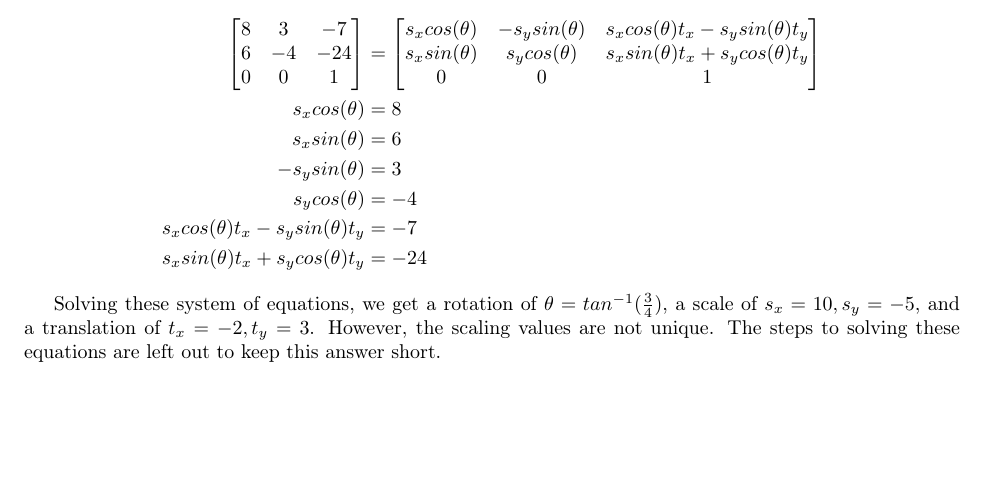
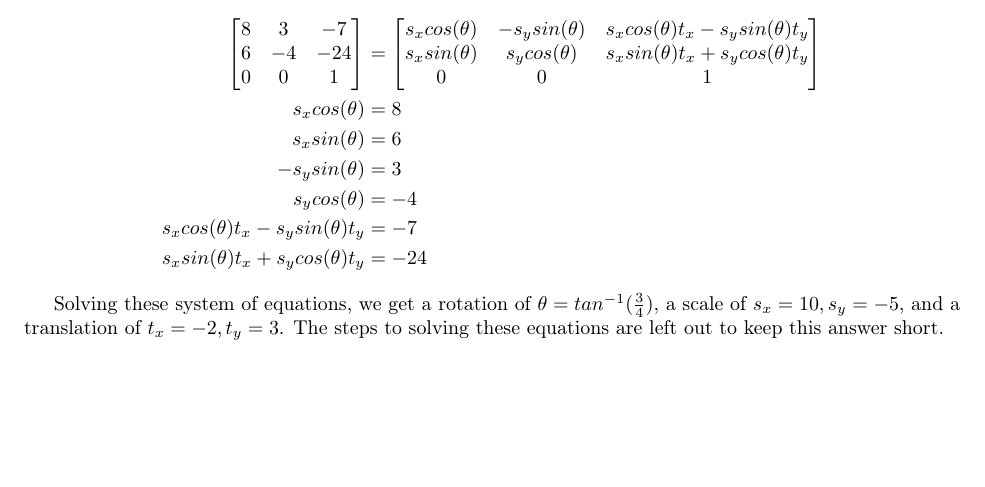
Before and after one commit to dat2/csc418, a LaTeX document (a1/latex/a1a.tex): part of page 5 of 5, cut so that both start at the same text. Compiled offline with pdfLaTeX.

Commit message:
tiny change

```diff
--- a/a1/latex/a1a.tex
+++ b/a1/latex/a1a.tex
@@ -671,6 +671,6 @@ s_x cos(\theta) t_x - s_y sin(\theta) t_y &= -7\\
 s_x sin(\theta) t_x + s_y cos(\theta) t_y &= -24
 \end{align*}
 
-Solving these system of equations, we get a rotation of $\theta = tan^{-1}(\frac{3}{4})$, a scale of $s_x=10, s_y=-5$, and a translation of $t_x=-2, t_y=3$. However, the scaling values are not unique. The steps to solving these equations are left out to keep this answer short.
+Solving these system of equations, we get a rotation of $\theta = tan^{-1}(\frac{3}{4})$, a scale of $s_x=10, s_y=-5$, and a translation of $t_x=-2, t_y=3$. The steps to solving these equations are left out to keep this answer short.
 %----------------------------------------------------------------------------------------
 \end{document}
```
